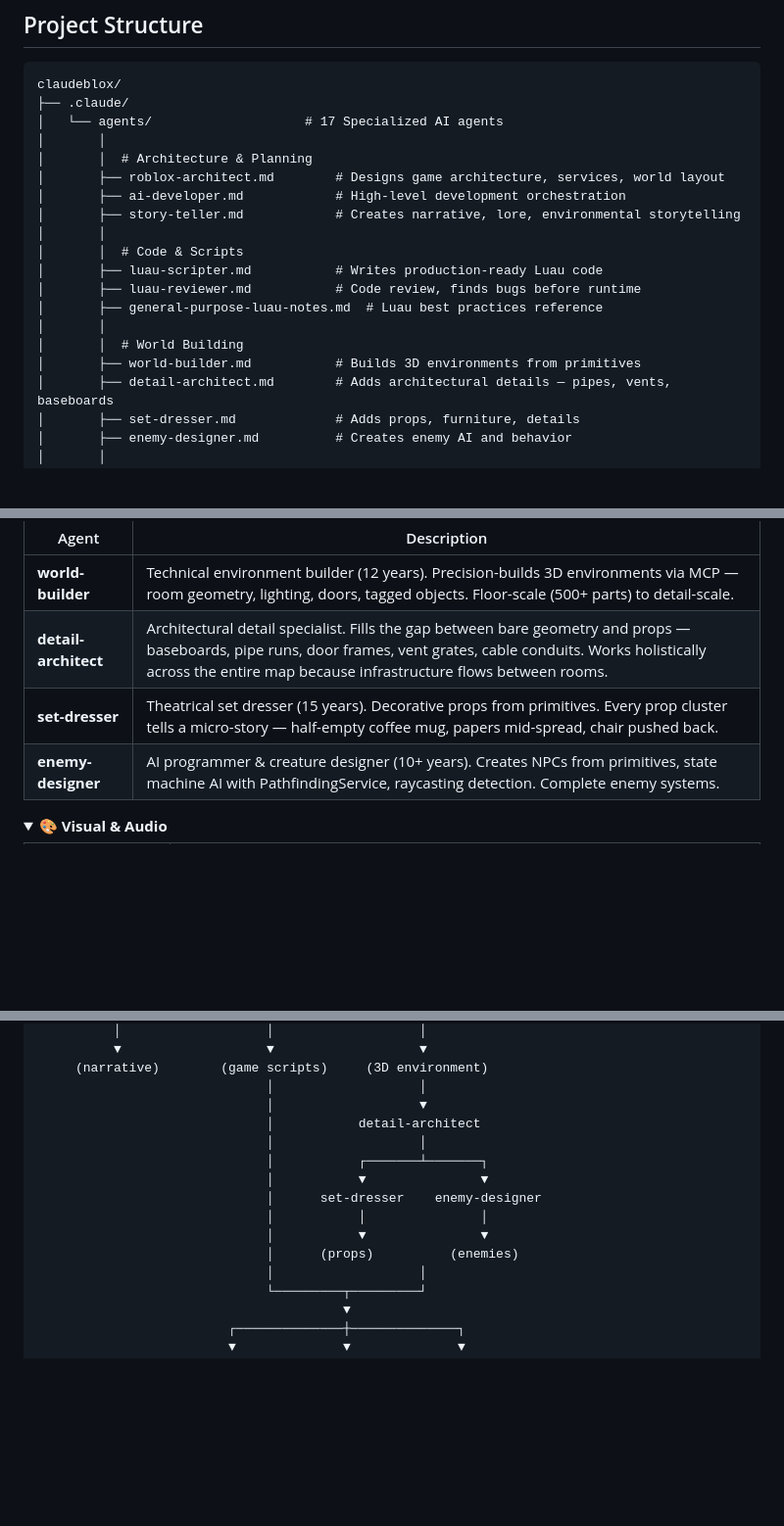
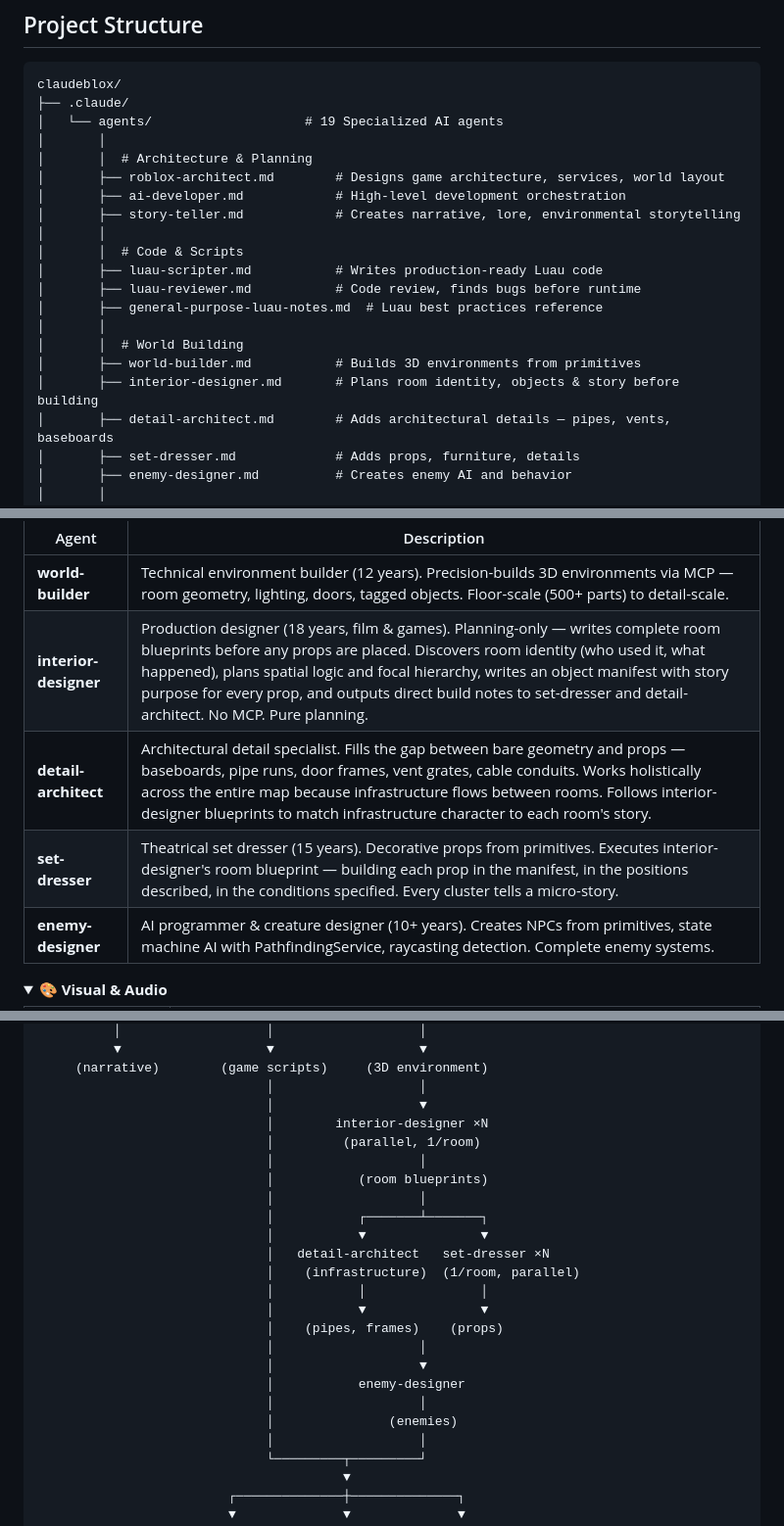
Before and after one commit to Claudeblox/claudeblox, a Markdown page: README.md, 3 parts joined by grey strips. Shown at 98% size. Drawn GitHub-style; folded sections open; blank space fills up the shorter version.

````diff
--- a/README.md
+++ b/README.md
@@ -185,7 +186,7 @@ Watch your game come to life.
 ```
 claudeblox/
 ├── .claude/
-│   └── agents/                    # 17 Specialized AI agents
+│   └── agents/                    # 19 Specialized AI agents
 │       │
 │       │  # Architecture & Planning
 │       ├── roblox-architect.md        # Designs game architecture, services, world layout
@@ -199,6 +200,7 @@ claudeblox/
 │       │
 │       │  # World Building
 │       ├── world-builder.md           # Builds 3D environments from primitives
+│       ├── interior-designer.md       # Plans room identity, objects & story before building
 │       ├── detail-architect.md        # Adds architectural details — pipes, vents, baseboards
 │       ├── set-dresser.md             # Adds props, furniture, details
 │       ├── enemy-designer.md          # Creates enemy AI and behavior
@@ -274,8 +276,9 @@ claudeblox/
 | Agent | Description |
 |-------|-------------|
 | **world-builder** | Technical environment builder (12 years). Precision-builds 3D environments via MCP — room geometry, lighting, doors, tagged objects. Floor-scale (500+ parts) to detail-scale. |
-| **detail-architect** | Architectural detail specialist. Fills the gap between bare geometry and props — baseboards, pipe runs, door frames, vent grates, cable conduits. Works holistically across the entire map because infrastructure flows between rooms. |
-| **set-dresser** | Theatrical set dresser (15 years). Decorative props from primitives. Every prop cluster tells a micro-story — half-empty coffee mug, papers mid-spread, chair pushed back. |
+| **interior-designer** | Production designer (18 years, film & games). Planning-only — writes complete room blueprints before any props are placed. Discovers room identity (who used it, what happened), plans spatial logic and focal hierarchy, writes an object manifest with story purpose for every prop, and outputs direct build notes to set-dresser and detail-architect. No MCP. Pure planning. |
+| **detail-architect** | Architectural detail specialist. Fills the gap between bare geometry and props — baseboards, pipe runs, door frames, vent grates, cable conduits. Works holistically across the entire map because infrastructure flows between rooms. Follows interior-designer blueprints to match infrastructure character to each room's story. |
+| **set-dresser** | Theatrical set dresser (15 years). Decorative props from primitives. Executes interior-designer's room blueprint — building each prop in the manifest, in the positions described, in the conditions specified. Every cluster tells a micro-story. |
 | **enemy-designer** | AI programmer & creature designer (10+ years). Creates NPCs from primitives, state machine AI with PathfindingService, raycasting detection. Complete enemy systems. |
 
 </details>
@@ -321,14 +324,23 @@ claudeblox/
      (narrative)        (game scripts)     (3D environment)
                               │                   │
                               │                   ▼
-                              │           detail-architect
+                              │        interior-designer ×N
+                              │         (parallel, 1/room)
+                              │                   │
+                              │           (room blueprints)
                               │                   │
                               │           ┌───────┴───────┐
                               │           ▼               ▼
-                              │      set-dresser    enemy-designer
+                              │   detail-architect   set-dresser ×N
+                              │    (infrastructure)  (1/room, parallel)
                               │           │               │
                               │           ▼               ▼
-                              │      (props)          (enemies)
+                              │    (pipes, frames)    (props)
+                              │                   │
+                              │                   ▼
+                              │           enemy-designer
+                              │                   │
+                              │               (enemies)
                               │                   │
                               └─────────┬─────────┘
                                         ▼
````
Also changed, not shown: other parts of README.md (+4 -3 lines), .claude/agents/interior-designer.md (added, +312 -0 lines).
